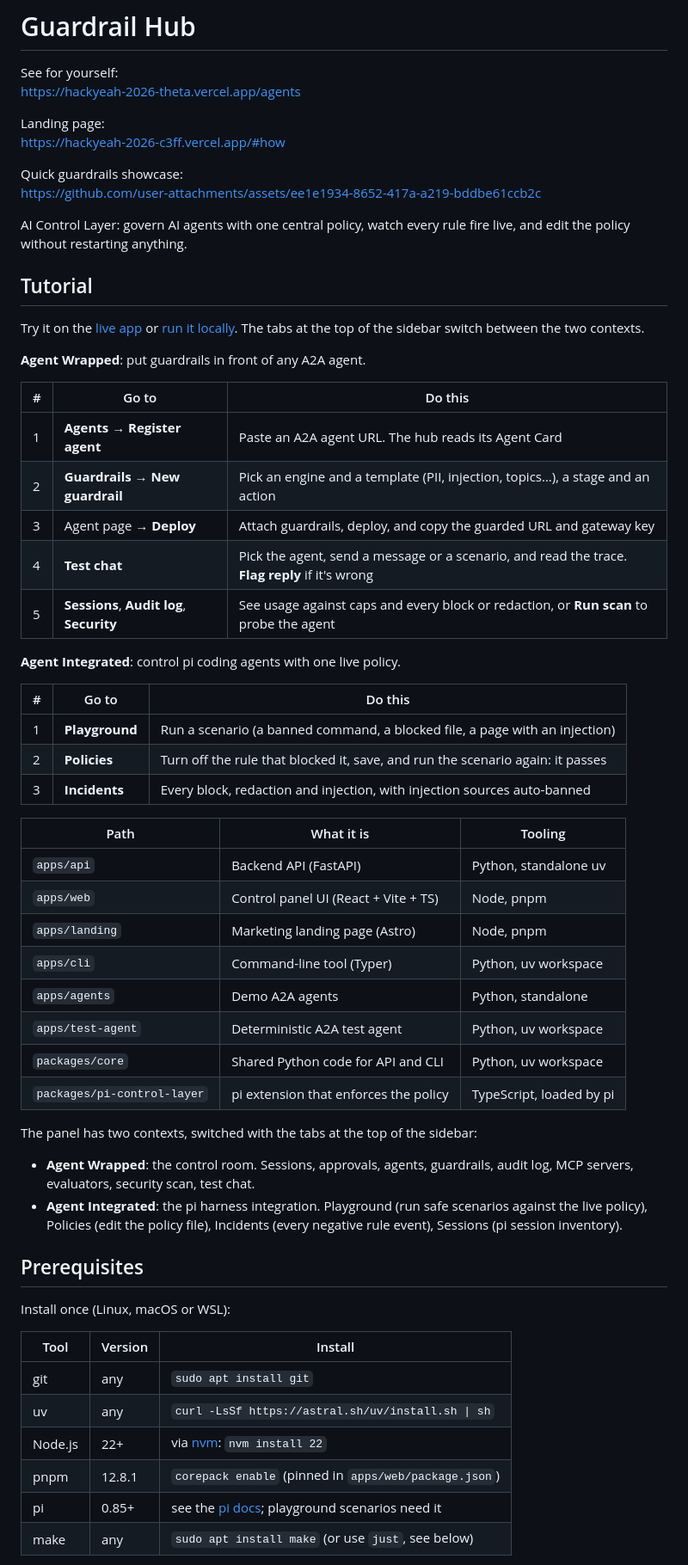
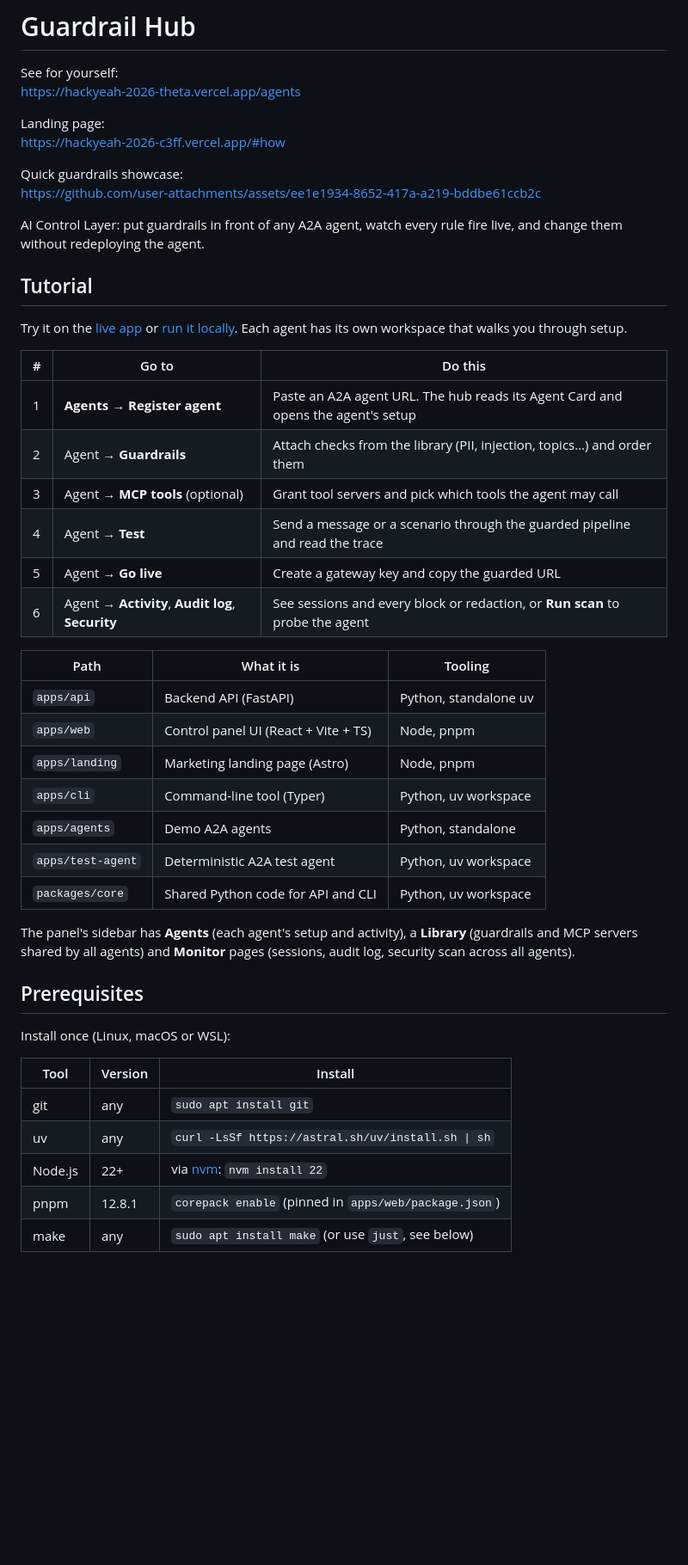
Before and after one commit to olivierhalupczok/agent-enforcer, a Markdown page: README.md, the part around one of its changes. Shown at 86% size. Drawn GitHub-style; blank space fills up the shorter version.

```diff
--- a/README.md
+++ b/README.md
@@ -10,29 +10,20 @@ Quick guardrails showcase:
 https://github.com/user-attachments/assets/ee1e1934-8652-417a-a219-bddbe61ccb2c
 
 
-AI Control Layer: govern AI agents with one central policy, watch every rule fire live, and edit the policy without restarting anything.
+AI Control Layer: put guardrails in front of any A2A agent, watch every rule fire live, and change them without redeploying the agent.
 
 ## Tutorial
 
-Try it on the [live app](https://hackyeah-2026-theta.vercel.app) or [run it locally](#first-time-setup). The tabs at the top of the sidebar switch between the two contexts.
+Try it on the [live app](https://hackyeah-2026-theta.vercel.app) or [run it locally](#first-time-setup). Each agent has its own workspace that walks you through setup.
 
-**Agent Wrapped**: put guardrails in front of any A2A agent.
-
-| #   | Go to                          | Do this                                                                        |
-| --- | ------------------------------ | ------------------------------------------------------------------------------ |
-| 1   | **Agents** → **Register agent** | Paste an A2A agent URL. The hub reads its Agent Card                           |
-| 2   | **Guardrails** → **New guardrail** | Pick an engine and a template (PII, injection, topics…), a stage and an action |
-| 3   | Agent page → **Deploy**        | Attach guardrails, deploy, and copy the guarded URL and gateway key           |
-| 4   | **Test chat**                  | Pick the agent, send a message or a scenario, and read the trace. **Flag reply** if it's wrong |
-| 5   | **Sessions**, **Audit log**, **Security** | See usage against caps and every block or redaction, or **Run scan** to probe the agent |
-
-**Agent Integrated**: control pi coding agents with one live policy.
-
-| #   | Go to          | Do this                                                                       |
-| --- | -------------- | ----------------------------------------------------------------------------- |
-| 1   | **Playground** | Run a scenario (a banned command, a blocked file, a page with an injection)   |
-| 2   | **Policies**   | Turn off the rule that blocked it, save, and run the scenario again: it passes |
-| 3   | **Incidents**  | Every block, redaction and injection, with injection sources auto-banned     |
+| #   | Go to                                   | Do this                                                                          |
+| --- | --------------------------------------- | -------------------------------------------------------------------------------- |
+| 1   | **Agents** → **Register agent**         | Paste an A2A agent URL. The hub reads its Agent Card and opens the agent's setup |
+| 2   | Agent → **Guardrails**                  | Attach checks from the library (PII, injection, topics…) and order them          |
+| 3   | Agent → **MCP tools** (optional)        | Grant tool servers and pick which tools the agent may call                       |
+| 4   | Agent → **Test**                        | Send a message or a scenario through the guarded pipeline and read the trace     |
+| 5   | Agent → **Go live**                     | Create a gateway key and copy the guarded URL                                     |
+| 6   | Agent → **Activity**, **Audit log**, **Security** | See sessions and every block or redaction, or **Run scan** to probe the agent |
 
 | Path               | What it is                            | Tooling                 |
 | ------------------ | ------------------------------------- | ----------------------- |
@@ -43,12 +34,8 @@ Try it on the [live app](https://hackyeah-2026-theta.vercel.app) or [run it loca
 | `apps/agents`      | Demo A2A agents                       | Python, standalone      |
 | `apps/test-agent`  | Deterministic A2A test agent          | Python, uv workspace    |
 | `packages/core`    | Shared Python code for API and CLI    | Python, uv workspace    |
-| `packages/pi-control-layer` | pi extension that enforces the policy | TypeScript, loaded by pi |
 
-The panel has two contexts, switched with the tabs at the top of the sidebar:
-
-- **Agent Wrapped**: the control room. Sessions, approvals, agents, guardrails, audit log, MCP servers, evaluators, security scan, test chat.
-- **Agent Integrated**: the pi harness integration. Playground (run safe scenarios against the live policy), Policies (edit the policy file), Incidents (every negative rule event), Sessions (pi session inventory).
+The panel's sidebar has **Agents** (each agent's setup and activity), a **Library** (guardrails and MCP servers shared by all agents) and **Monitor** pages (sessions, audit log, security scan across all agents).
 
 ## Prerequisites
 
@@ -60,7 +47,6 @@ Install once (Linux, macOS or WSL):
 | uv      | any  | `curl -LsSf https://astral.sh/uv/install.sh \| sh`              |
 | Node.js | 22+     | via [nvm](https://github.com/nvm-sh/nvm): `nvm install 22`       |
 | pnpm    | 12.8.1  | `corepack enable` (pinned in `apps/web/package.json`)            |
-| pi      | 0.85+   | see the [pi docs](https://pi.dev); playground scenarios need it  |
 | make    | any     | `sudo apt install make` (or use `just`, see below)               |
 
 You do not need to install Python yourself: uv downloads the version pinned in `.python-version` (3.12) automatically.
```
Also changed, not shown: other parts of README.md (+3 -36 lines), AGENTS.md (+0 -8 lines), apps/web/PRODUCT.md (+1 -6 lines).
